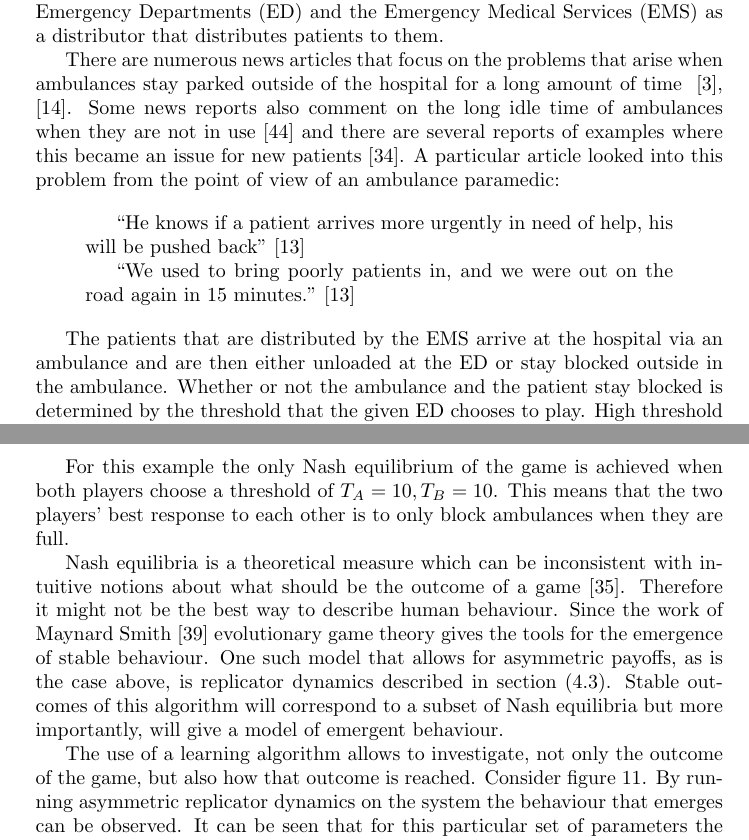
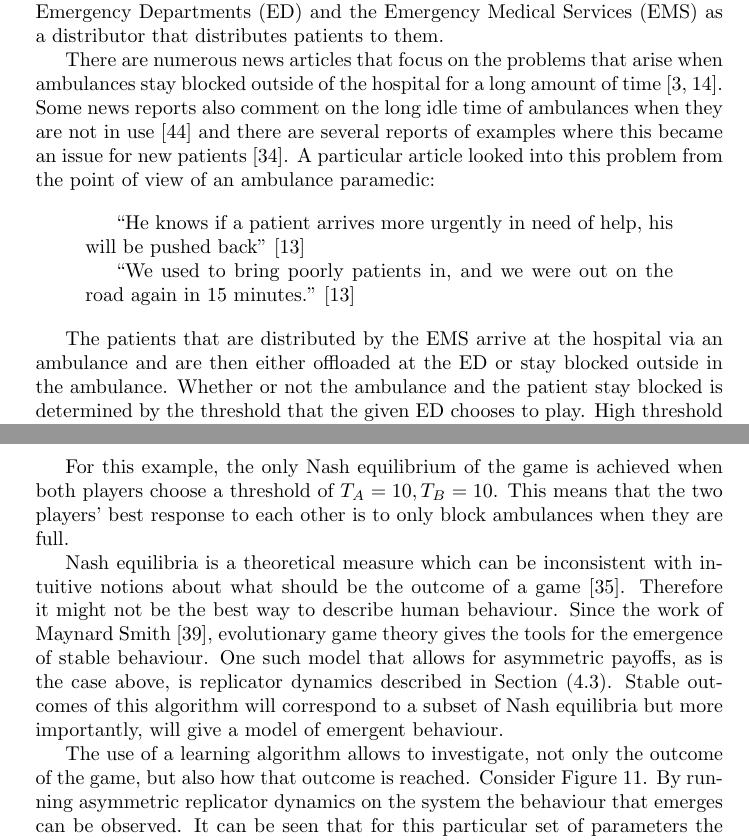
Before and after one commit to MichalisPanayides/ED-EMS-game-paper, a LaTeX paper (main.tex, which reads sections/healthcare_application/main.tex): two parts of pages 21 and 23 of 53, joined at a grey line, cut so that both start at the same text. Compiled offline with pdfLaTeX.

Commit message:
Apply changes to healthcare application section

```diff
--- a/sections/healthcare_application/main.tex
+++ b/sections/healthcare_application/main.tex
@@ -9,8 +9,8 @@ and the Emergency Medical Services (EMS) as a distributor that distributes
 patients to them.
 
 There are numerous news articles that focus on the problems that arise when
-ambulances stay parked outside of the hospital for a long amount of time
-~\cite{dailyrecords}, \cite{staffordshirelive}.
+ambulances stay blocked outside of the hospital for a long amount of
+time~\cite{dailyrecords, staffordshirelive}.
 Some news reports also comment on the long idle time of ambulances when
 they are not in use~\cite{herefordtimes} and there are several reports of
 examples where this became an issue for new patients~\cite{southwalesargus}.
@@ -27,7 +27,7 @@ ambulance paramedic:
 \end{quotation}
 
 The patients that are distributed by the EMS arrive at the hospital via an
-ambulance and are then either unloaded at the ED or stay blocked outside in
+ambulance and are then either offloaded at the ED or stay blocked outside in
 the ambulance.
 Whether or not the ambulance and the patient stay blocked is determined by
 the threshold that the given ED chooses to play.
@@ -114,17 +114,17 @@ Nash equilibria is a theoretical measure which can be
 inconsistent with intuitive notions about what should be the outcome of a
 game \cite{myerson1978refinements}.
 Therefore it might not be the best way to describe human behaviour.
-Since the work of Maynard Smith \cite{smith1986evolutionary} evolutionary game
+Since the work of Maynard Smith \cite{smith1986evolutionary}, evolutionary game
 theory gives the tools for the emergence of stable behaviour.
 One such model that allows for asymmetric payoffs, as is the case above, is
-replicator dynamics described in section
+replicator dynamics described in Section
 (\ref{sec:methodology_learning_algorithms}).
 Stable outcomes of this algorithm will correspond to a subset of Nash
 equilibria but more importantly, will give a model of emergent behaviour.
 
 The use of a learning algorithm allows to investigate, not only the outcome of
 the game, but also how that outcome is reached.
-Consider figure \ref{fig:ard_by_itself}.
+Consider Figure \ref{fig:ard_by_itself}.
 By running asymmetric replicator dynamics on the system the behaviour that
 emerges can be observed.
 It can be seen that for this particular set of parameters the strategies of
```
Also changed, not shown: sections/healthcare_application/main.tex (14 more changed lines).
